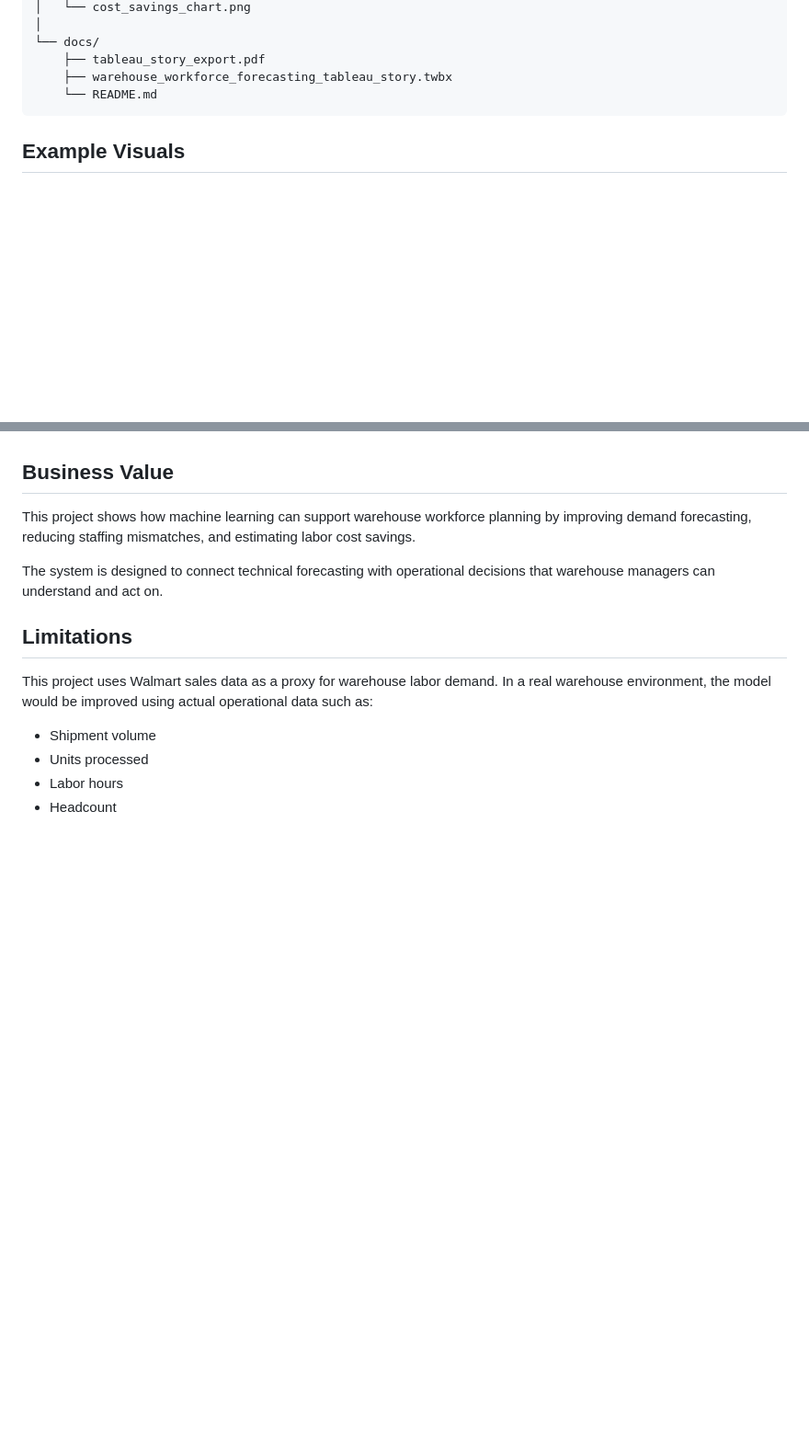
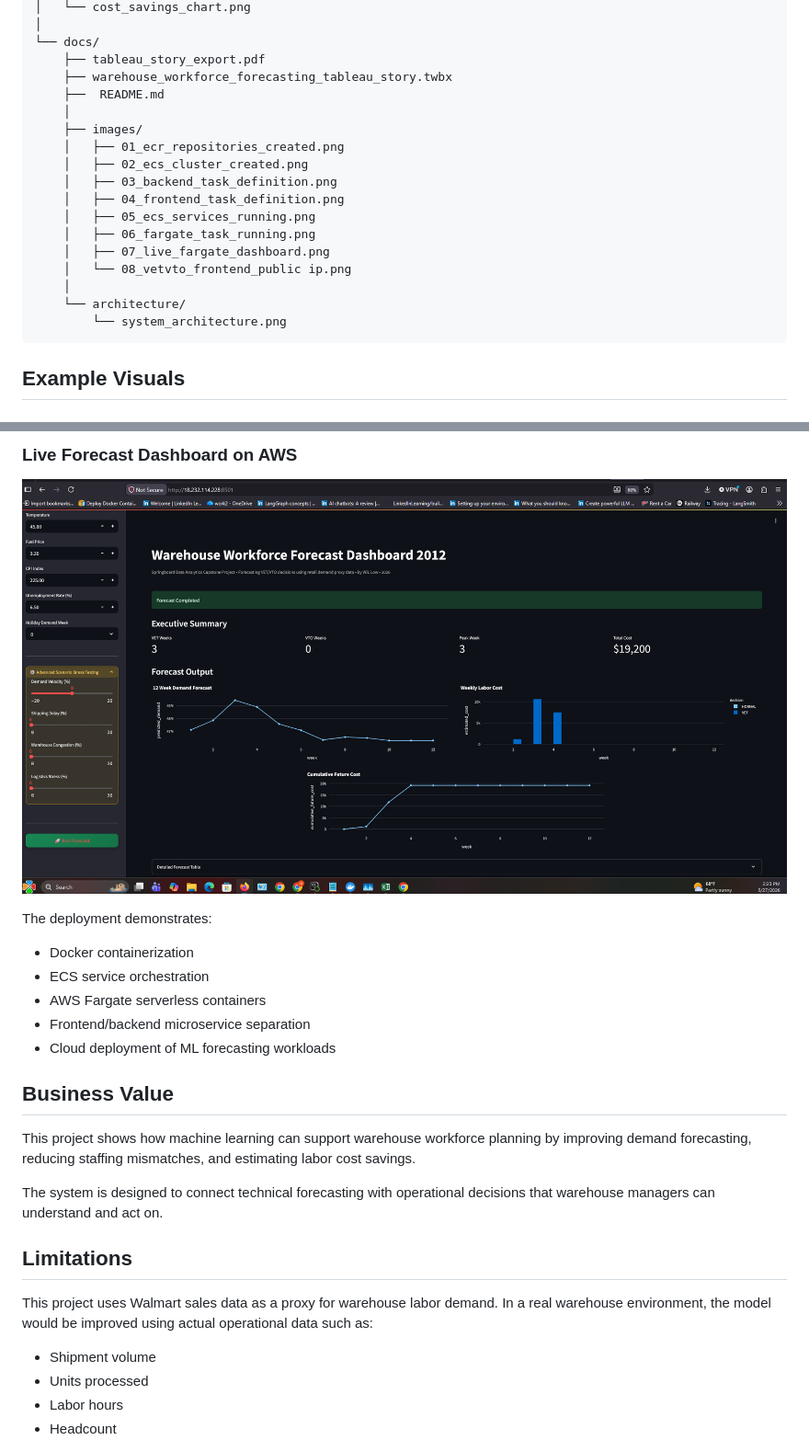
Before and after one commit to draculess99/VET-VTO-Forecasting, a Markdown page: README.md, 2 parts joined by grey strips. Shown at 92% size. Drawn GitHub-style; blank space fills up the shorter version.

Commit message:
Update README.md
updated GitHub pic structure to reflect FARGATE deploy images and architecture pic

````diff
--- a/README.md
+++ b/README.md
@@ -148,7 +148,20 @@ VET-VTO-Forecasting/
 └── docs/
     ├── tableau_story_export.pdf
     ├── warehouse_workforce_forecasting_tableau_story.twbx
-    └── README.md
+    ├──  README.md
+    │
+    ├── images/
+    │   ├── 01_ecr_repositories_created.png
+    │   ├── 02_ecs_cluster_created.png
+    │   ├── 03_backend_task_definition.png
+    │   ├── 04_frontend_task_definition.png
+    │   ├── 05_ecs_services_running.png
+    │   ├── 06_fargate_task_running.png
+    │   ├── 07_live_fargate_dashboard.png
+    │   └── 08_vetvto_frontend_public ip.png
+    │
+    └── architecture/
+        └── system_architecture.png
 ```
 
 ## Example Visuals
@@ -291,3 +320,13 @@ The project produces:
+### Live Forecast Dashboard on AWS
+![Live Dashboard](docs/images/07_live_fargate_dashboard.png)
+
+The deployment demonstrates:
+- Docker containerization
+- ECS service orchestration
+- AWS Fargate serverless containers
+- Frontend/backend microservice separation
+- Cloud deployment of ML forecasting workloads
+
 ## Business Value
 
 This project shows how machine learning can support warehouse workforce planning by improving demand forecasting, reducing staffing mismatches, and estimating labor cost savings.
````
Also changed, not shown: other parts of README.md (+16 -0 lines).
